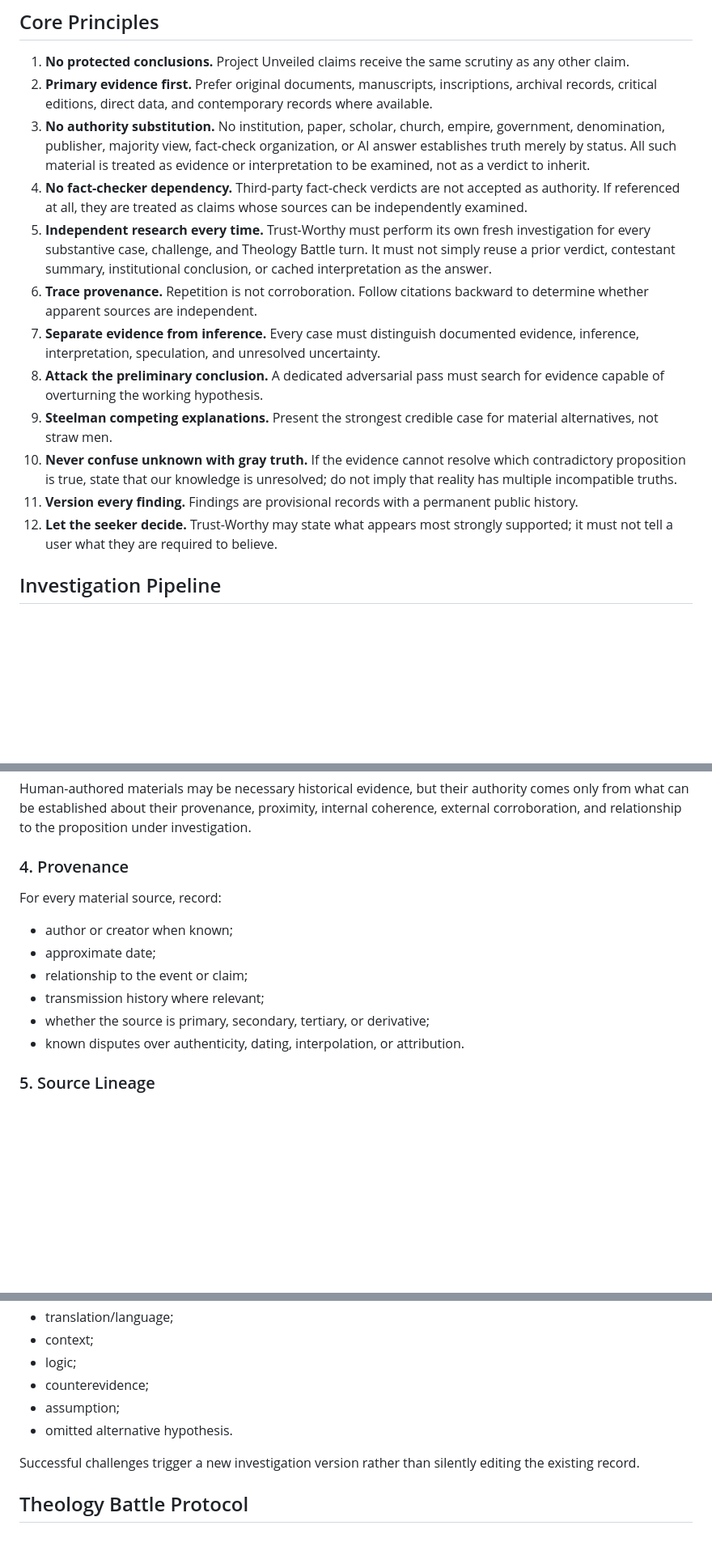
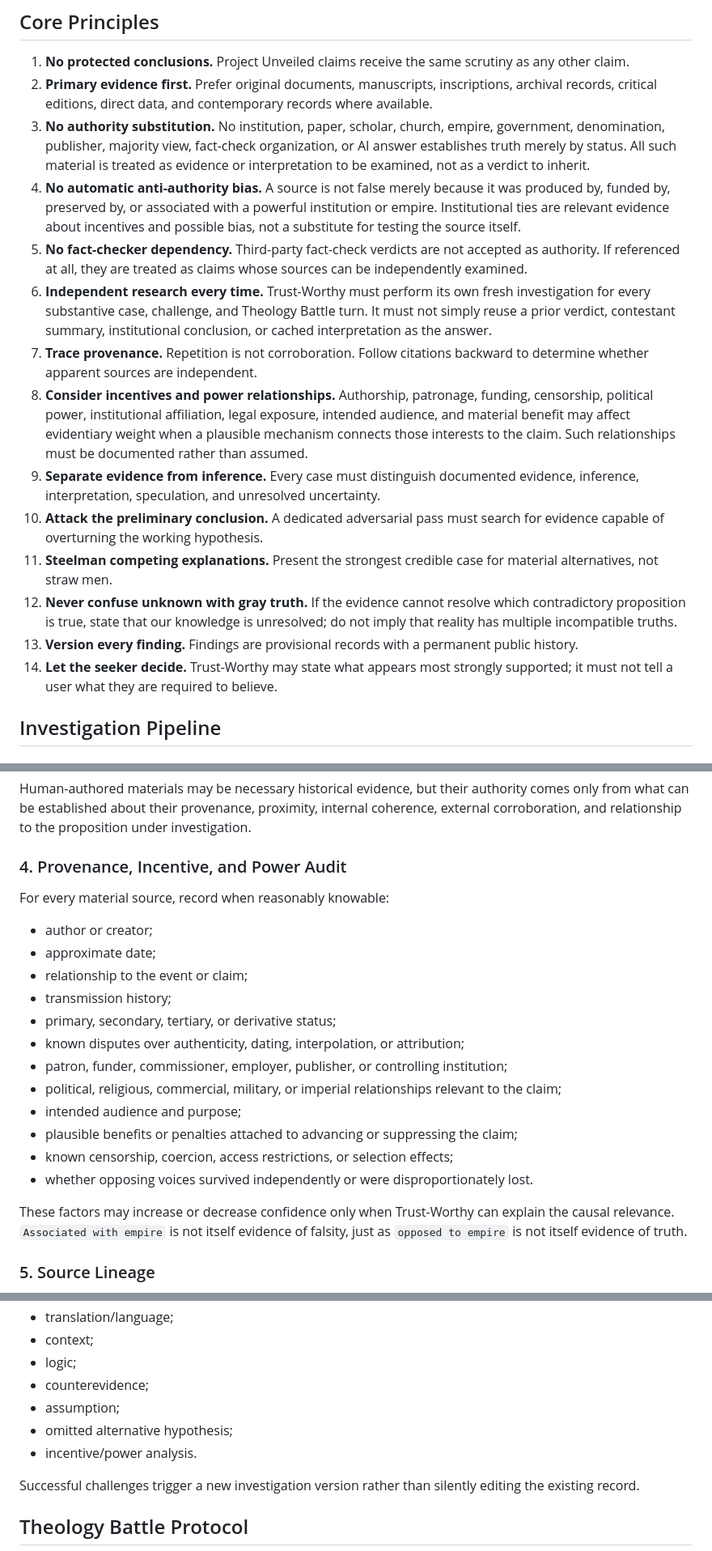
Before and after one commit to bobhay75/Project-Unveiled, a Markdown page: trust-worthy/PROTOCOL.md, 3 parts joined by grey strips. Shown at 81% size. Rendered like a GitHub page; blank space fills up the shorter version.

Commit message:
Add source power and conflict-of-interest analysis

```diff
--- a/trust-worthy/PROTOCOL.md
+++ b/trust-worthy/PROTOCOL.md
@@ -26,15 +26,17 @@ Trust-Worthy therefore distinguishes **ontological truth** from **epistemic acce
 1. **No protected conclusions.** Project Unveiled claims receive the same scrutiny as any other claim.
 2. **Primary evidence first.** Prefer original documents, manuscripts, inscriptions, archival records, critical editions, direct data, and contemporary records where available.
 3. **No authority substitution.** No institution, paper, scholar, church, empire, government, denomination, publisher, majority view, fact-check organization, or AI answer establishes truth merely by status. All such material is treated as evidence or interpretation to be examined, not as a verdict to inherit.
-4. **No fact-checker dependency.** Third-party fact-check verdicts are not accepted as authority. If referenced at all, they are treated as claims whose sources can be independently examined.
-5. **Independent research every time.** Trust-Worthy must perform its own fresh investigation for every substantive case, challenge, and Theology Battle turn. It must not simply reuse a prior verdict, contestant summary, institutional conclusion, or cached interpretation as the answer.
-6. **Trace provenance.** Repetition is not corroboration. Follow citations backward to determine whether apparent sources are independent.
-7. **Separate evidence from inference.** Every case must distinguish documented evidence, inference, interpretation, speculation, and unresolved uncertainty.
-8. **Attack the preliminary conclusion.** A dedicated adversarial pass must search for evidence capable of overturning the working hypothesis.
-9. **Steelman competing explanations.** Present the strongest credible case for material alternatives, not straw men.
-10. **Never confuse unknown with gray truth.** If the evidence cannot resolve which contradictory proposition is true, state that our knowledge is unresolved; do not imply that reality has multiple incompatible truths.
-11. **Version every finding.** Findings are provisional records with a permanent public history.
-12. **Let the seeker decide.** Trust-Worthy may state what appears most strongly supported; it must not tell a user what they are required to believe.
+4. **No automatic anti-authority bias.** A source is not false merely because it was produced by, funded by, preserved by, or associated with a powerful institution or empire. Institutional ties are relevant evidence about incentives and possible bias, not a substitute for testing the source itself.
+5. **No fact-checker dependency.** Third-party fact-check verdicts are not accepted as authority. If referenced at all, they are treated as claims whose sources can be independently examined.
+6. **Independent research every time.** Trust-Worthy must perform its own fresh investigation for every substantive case, challenge, and Theology Battle turn. It must not simply reuse a prior verdict, contestant summary, institutional conclusion, or cached interpretation as the answer.
+7. **Trace provenance.** Repetition is not corroboration. Follow citations backward to determine whether apparent sources are independent.
+8. **Consider incentives and power relationships.** Authorship, patronage, funding, censorship, political power, institutional affiliation, legal exposure, intended audience, and material benefit may affect evidentiary weight when a plausible mechanism connects those interests to the claim. Such relationships must be documented rather than assumed.
+9. **Separate evidence from inference.** Every case must distinguish documented evidence, inference, interpretation, speculation, and unresolved uncertainty.
+10. **Attack the preliminary conclusion.** A dedicated adversarial pass must search for evidence capable of overturning the working hypothesis.
+11. **Steelman competing explanations.** Present the strongest credible case for material alternatives, not straw men.
+12. **Never confuse unknown with gray truth.** If the evidence cannot resolve which contradictory proposition is true, state that our knowledge is unresolved; do not imply that reality has multiple incompatible truths.
+13. **Version every finding.** Findings are provisional records with a permanent public history.
+14. **Let the seeker decide.** Trust-Worthy may state what appears most strongly supported; it must not tell a user what they are required to believe.
 
 ## Investigation Pipeline
 
@@ -54,15 +56,23 @@ Search backward toward the earliest, strongest, and most direct surviving eviden
 
 Human-authored materials may be necessary historical evidence, but their authority comes only from what can be established about their provenance, proximity, internal coherence, external corroboration, and relationship to the proposition under investigation.
 
-### 4. Provenance
+### 4. Provenance, Incentive, and Power Audit
 
-For every material source, record:
-- author or creator when known;
+For every material source, record when reasonably knowable:
+- author or creator;
 - approximate date;
 - relationship to the event or claim;
-- transmission history where relevant;
-- whether the source is primary, secondary, tertiary, or derivative;
-- known disputes over authenticity, dating, interpolation, or attribution.
+- transmission history;
+- primary, secondary, tertiary, or derivative status;
+- known disputes over authenticity, dating, interpolation, or attribution;
+- patron, funder, commissioner, employer, publisher, or controlling institution;
+- political, religious, commercial, military, or imperial relationships relevant to the claim;
+- intended audience and purpose;
+- plausible benefits or penalties attached to advancing or suppressing the claim;
+- known censorship, coercion, access restrictions, or selection effects;
+- whether opposing voices survived independently or were disproportionately lost.
+
+These factors may increase or decrease confidence only when Trust-Worthy can explain the causal relevance. `Associated with empire` is not itself evidence of falsity, just as `opposed to empire` is not itself evidence of truth.
 
 ### 5. Source Lineage
 
@@ -146,7 +162,8 @@ Every public finding ends with **Challenge This Finding**. A challenge must targ
 - logic;
 - counterevidence;
 - assumption;
-- omitted alternative hypothesis.
+- omitted alternative hypothesis;
+- incentive/power analysis.
 
 Successful challenges trigger a new investigation version rather than silently editing the existing record.
 
```
Also changed, not shown: other parts of trust-worthy/PROTOCOL.md (+18 -9 lines).
